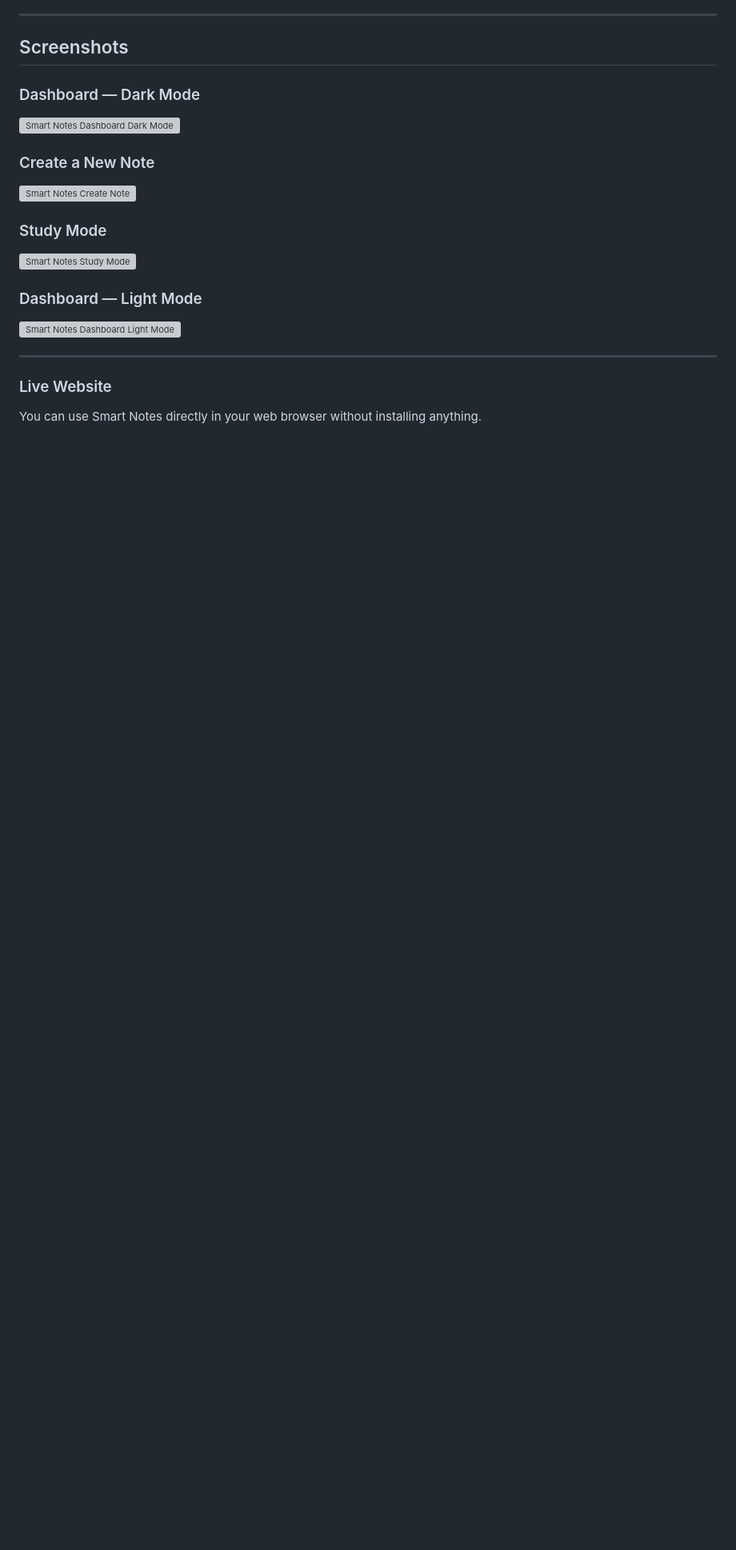
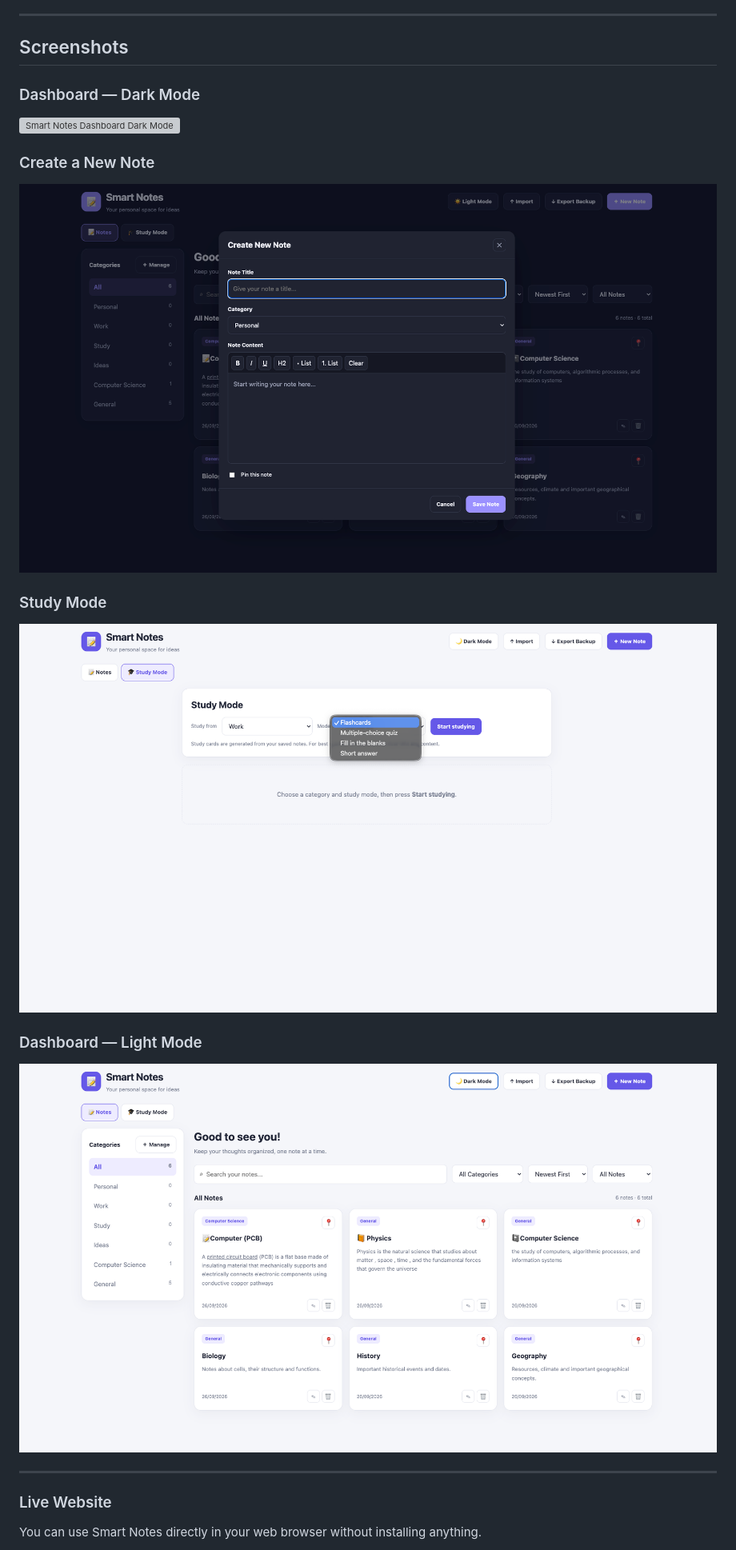
Before and after one commit to WillBettleheim/Smart-Notes, a Markdown page: README.md, the part around one of its changes. Shown at 80% size. Rendered like a GitHub page; blank space fills up the shorter version; grey boxes are pictures that could not be loaded.

```diff
--- a/README.md
+++ b/README.md
@@ -17,15 +17,15 @@ Flashcards ,Multiple-choice quizzes ,Fill-in-the-blanks ,Short-answer questions.
 
 ### Create a New Note
 
-![Smart Notes Create Note](./create-note.png)
+![Smart Notes Create Note](./images/create-note.png)
 
 ### Study Mode
 
-![Smart Notes Study Mode](./study-mode.png)
+![Smart Notes Study Mode](./images/study-mode.png)
 
 ### Dashboard — Light Mode
 
-![Smart Notes Dashboard Light Mode](./dashboard-light.png)
+![Smart Notes Dashboard Light Mode](./images/dashboard-light.png)
 
 ---
 
```
Also changed, not shown: other parts of README.md (+1 -1 lines).
